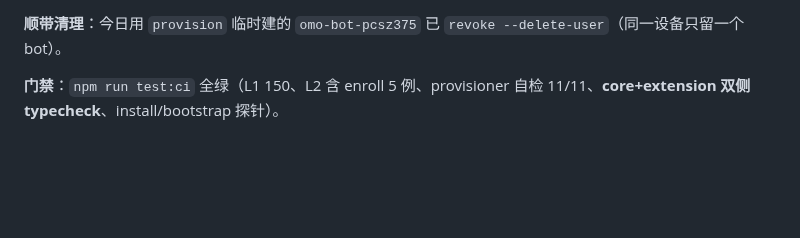
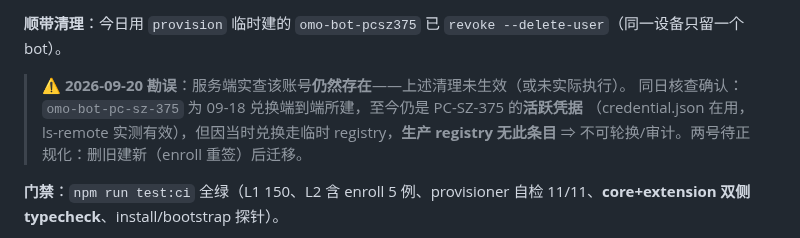
Before and after one commit to lomehong/oh-my-ops, a Markdown page: docs/designs/omo-kb-sync-执行记录.md, the part around the change. GitHub-like rendering; blank space fills up the shorter version.

Commit message:
docs(kb-sync): 勘误 omo-bot-pcsz375 清理记载——2026-09-20 服务端实查仍存在，未生效
同日核查确认 omo-bot-pc-sz-375 为 PC-SZ-375 活跃凭据但不在生产 registry（不可轮换/审计）。
两号正规化路径：删旧建新（enroll 重签）后迁移。

```diff
--- a/docs/designs/omo-kb-sync-执行记录.md
+++ b/docs/designs/omo-kb-sync-执行记录.md
@@ -177,6 +177,10 @@ git ls-remote（同凭据）          → ✓（自证二；**证明生产允许
 | **TLS 直连** | ✓ 服务 HTTPS（`/healthz` → `tls:true`）；客户端默认拒绝自签证书；`--allow-insecure-tls` 后经 TLS 完成生产轮换 |
 
 **顺带清理**：今日用 `provision` 临时建的 `omo-bot-pcsz375` 已 `revoke --delete-user`（同一设备只留一个 bot）。
+> ⚠️ **2026-09-20 勘误**：服务端实查该账号**仍然存在**——上述清理未生效（或未实际执行）。
+> 同日核查确认：`omo-bot-pc-sz-375` 为 09-18 兑换端到端所建，至今仍是 PC-SZ-375 的**活跃凭据**
+> （credential.json 在用，ls-remote 实测有效），但因当时兑换走临时 registry，**生产 registry 无此条目**
+> ⇒ 不可轮换/审计。两号待正规化：删旧建新（enroll 重签）后迁移。
 
 **门禁**：`npm run test:ci` 全绿（L1 150、L2 含 enroll 5 例、provisioner 自检 11/11、**core+extension 双侧 typecheck**、install/bootstrap 探针）。
 
```
